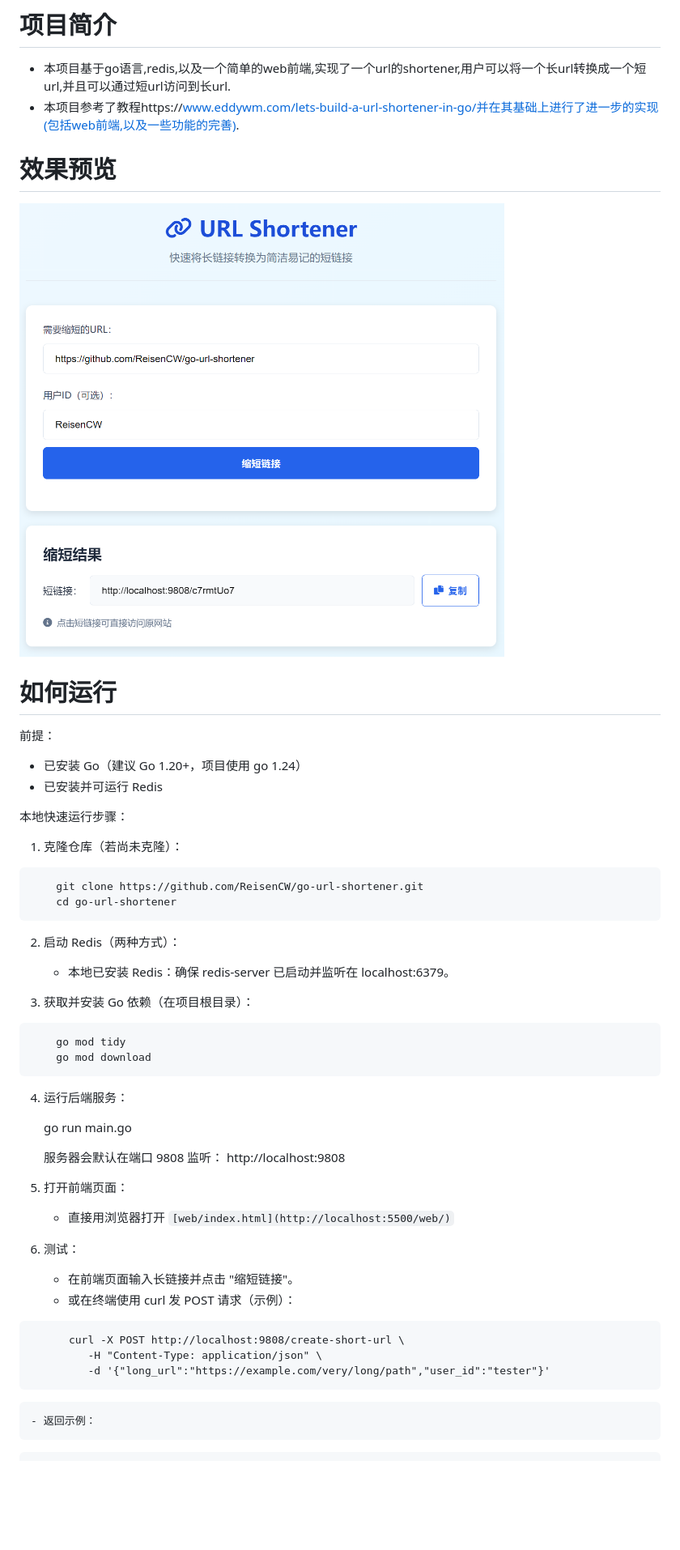
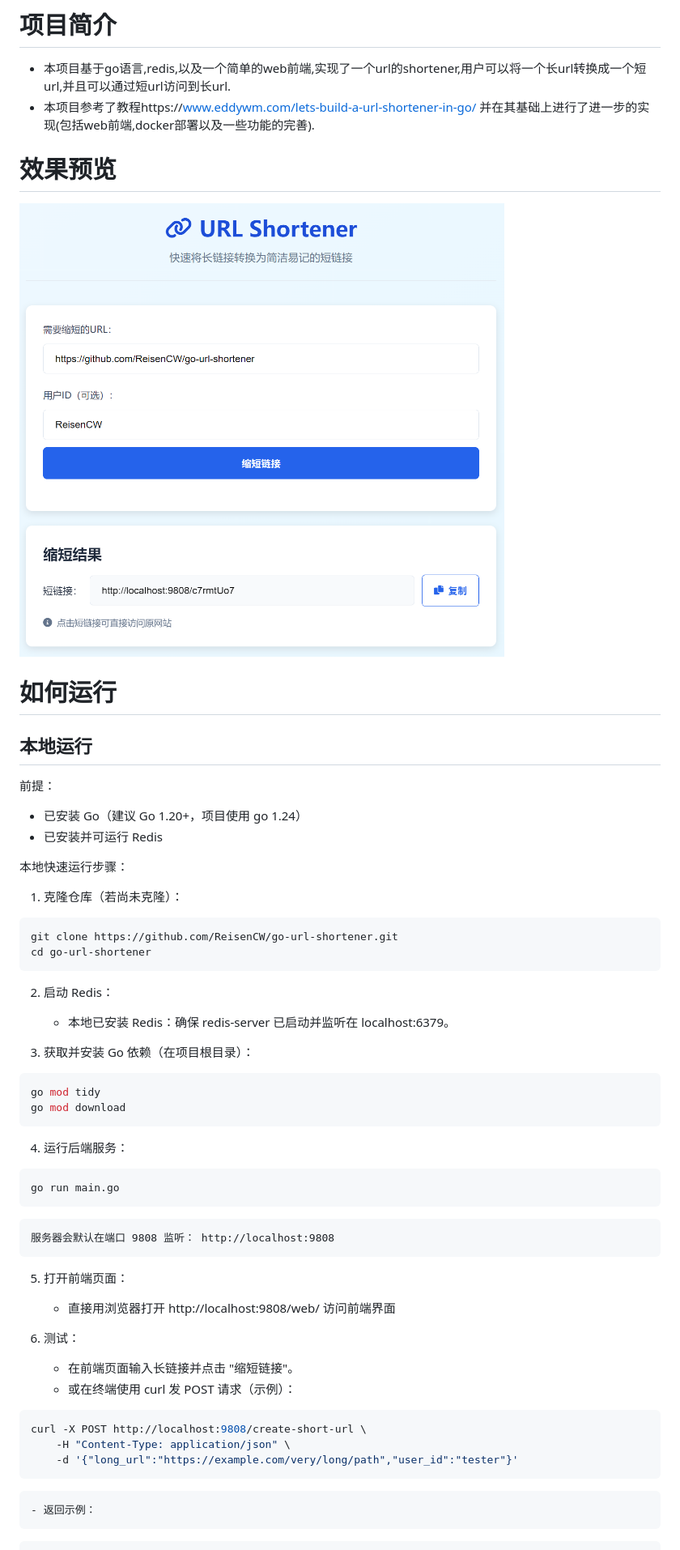
Before and after one commit to ReisenCW/go-url-shortener, a Markdown page: README.md, the part around the change printed below. Shown: that part at 81% size. Rendered like a GitHub page; blank space fills up the shorter version.

````diff
--- a/README.md
+++ b/README.md
@@ -1,13 +1,13 @@
 # 项目简介
 * 本项目基于go语言,redis,以及一个简单的web前端,实现了一个url的shortener,用户可以将一个长url转换成一个短url,并且可以通过短url访问到长url.
-* 本项目参考了教程https://www.eddywm.com/lets-build-a-url-shortener-in-go/并在其基础上进行了进一步的实现(包括web前端,以及一些功能的完善).
+* 本项目参考了教程https://www.eddywm.com/lets-build-a-url-shortener-in-go/ 并在其基础上进行了进一步的实现(包括web前端,docker部署以及一些功能的完善).
 
 # 效果预览
 
-![alt text](image.png)
+![alt text](md_img/image.png)
 
 # 如何运行
-
+## 本地运行
 前提：
 
 - 已安装 Go（建议 Go 1.20+，项目使用 go 1.24）
@@ -16,39 +16,38 @@
 本地快速运行步骤：
 
 1. 克隆仓库（若尚未克隆）：
-```cmd
-	git clone https://github.com/ReisenCW/go-url-shortener.git
-	cd go-url-shortener
+```shell
+git clone https://github.com/ReisenCW/go-url-shortener.git
+cd go-url-shortener
 ```
 
-2. 启动 Redis（两种方式）：
-
+2. 启动 Redis：
 	- 本地已安装 Redis：确保 redis-server 已启动并监听在 localhost:6379。
 
 3. 获取并安装 Go 依赖（在项目根目录）：
-```cmd
-	go mod tidy
-	go mod download
+```shell
+go mod tidy
+go mod download
 ```
 
 4. 运行后端服务：
-
-	go run main.go
-
+```shell
+go run main.go
+```
 	服务器会默认在端口 9808 监听： http://localhost:9808
 
 5. 打开前端页面：
 
-	- 直接用浏览器打开 `[web/index.html](http://localhost:5500/web/)`
+	- 直接用浏览器打开  http://localhost:9808/web/ 访问前端界面
 
 6. 测试：
 
 	- 在前端页面输入长链接并点击 "缩短链接"。
 	- 或在终端使用 curl 发 POST 请求（示例）：
-```cmd
-	  curl -X POST http://localhost:9808/create-short-url \
-		 -H "Content-Type: application/json" \
-		 -d '{"long_url":"https://example.com/very/long/path","user_id":"tester"}'
+```shell
+curl -X POST http://localhost:9808/create-short-url \
+	-H "Content-Type: application/json" \
+	-d '{"long_url":"https://example.com/very/long/path","user_id":"tester"}'
 ```
 	- 返回示例：
 ```
````
Also changed, not shown: other parts of README.md (+24 -10 lines), md_img/image-1.png (added), md_img/image.png (renamed from image.png).
